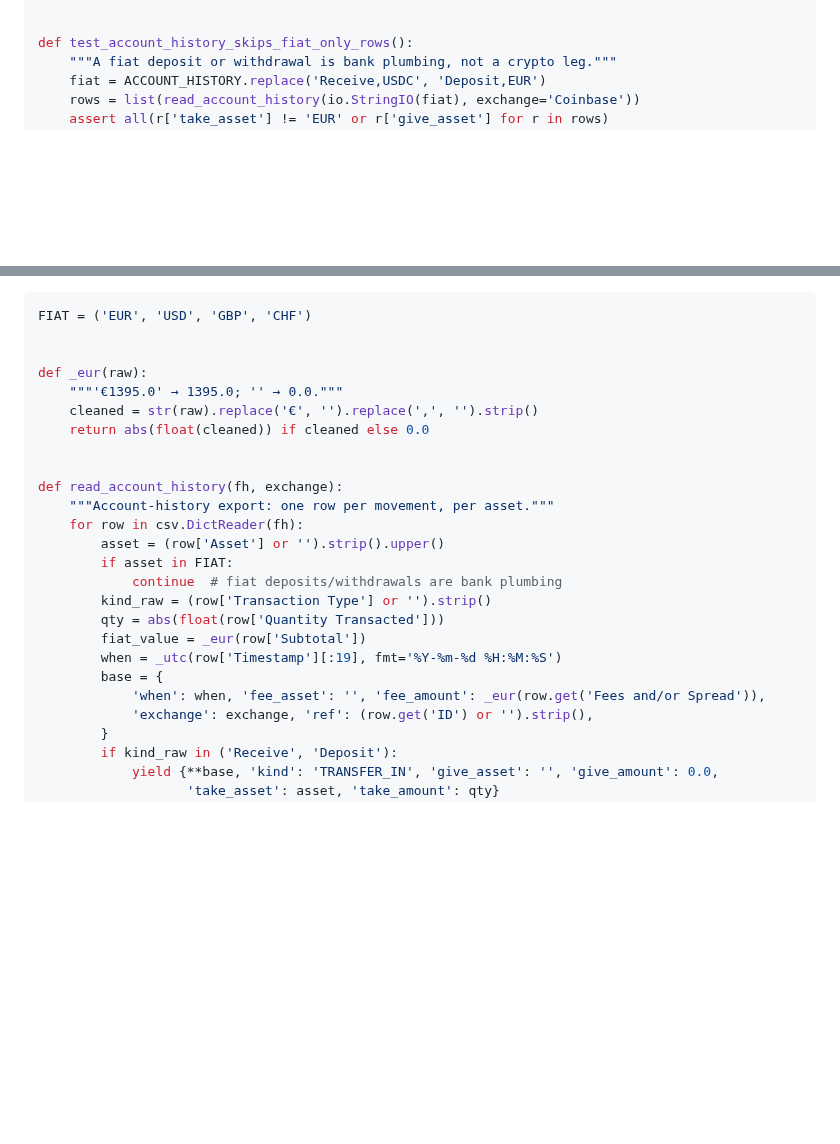
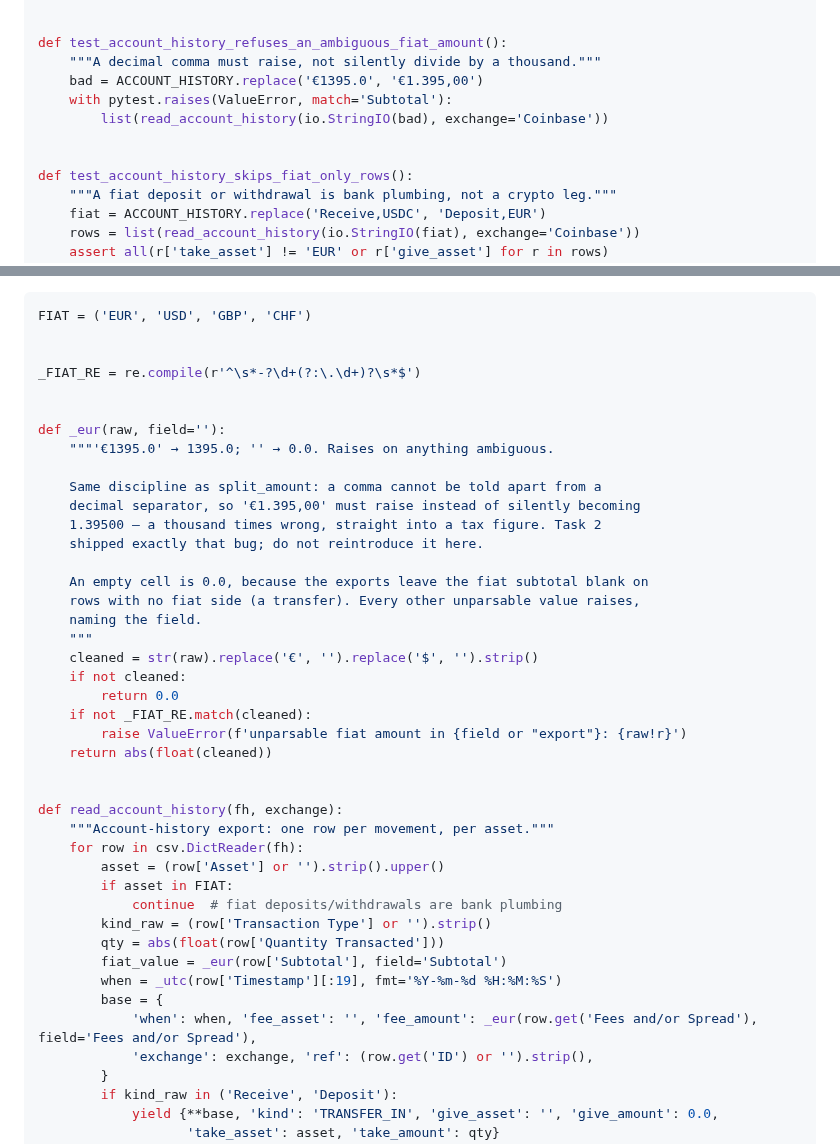
Before and after one commit to gabridome/crypto-fifo-tracker, a Markdown page: doc/plans/2026-10-16-non-btc-legs.md, 2 parts joined by grey strips. Rendered like a GitHub page; blank space fills up the shorter version.

Commit message:
docs(plan): task 3's fiat parser must refuse an ambiguous comma too
The task 2 review found that a blind .replace(',', '') turns '1.234,56' into
1.23456 with no error — a thousandfold error landing in a tax figure. The
plan's _eur helper for task 3 carried the same line. It now validates with a
regex, keeps the empty cell as 0.0 (the exports blank the fiat subtotal on
transfer rows), names the field in the error, and the task gains a test for
the comma case.

Co-Authored-By: Claude Opus 5 <noreply@anthropic.com>

```diff
--- a/doc/plans/2026-10-16-non-btc-legs.md
+++ b/doc/plans/2026-10-16-non-btc-legs.md
@@ -369,6 +369,13 @@ def test_account_history_classifies_receive_sell_and_withdrawal():
     assert rows[2]['take_amount'] == pytest.approx(46500.0)
 
 
+def test_account_history_refuses_an_ambiguous_fiat_amount():
+    """A decimal comma must raise, not silently divide by a thousand."""
+    bad = ACCOUNT_HISTORY.replace('€1395.0', '€1.395,00')
+    with pytest.raises(ValueError, match='Subtotal'):
+        list(read_account_history(io.StringIO(bad), exchange='Coinbase'))
+
+
 def test_account_history_skips_fiat_only_rows():
     """A fiat deposit or withdrawal is bank plumbing, not a crypto leg."""
     fiat = ACCOUNT_HISTORY.replace('Receive,USDC', 'Deposit,EUR')
@@ -388,10 +395,27 @@ Expected: FAIL — `ImportError: cannot import name 'read_account_history'`.
 FIAT = ('EUR', 'USD', 'GBP', 'CHF')
 
 
-def _eur(raw):
-    """'€1395.0' → 1395.0; '' → 0.0."""
-    cleaned = str(raw).replace('€', '').replace(',', '').strip()
-    return abs(float(cleaned)) if cleaned else 0.0
+_FIAT_RE = re.compile(r'^\s*-?\d+(?:\.\d+)?\s*$')
+
+
+def _eur(raw, field=''):
+    """'€1395.0' → 1395.0; '' → 0.0. Raises on anything ambiguous.
+
+    Same discipline as split_amount: a comma cannot be told apart from a
+    decimal separator, so '€1.395,00' must raise instead of silently becoming
+    1.39500 — a thousand times wrong, straight into a tax figure. Task 2
+    shipped exactly that bug; do not reintroduce it here.
+
+    An empty cell is 0.0, because the exports leave the fiat subtotal blank on
+    rows with no fiat side (a transfer). Every other unparsable value raises,
+    naming the field.
+    """
+    cleaned = str(raw).replace('€', '').replace('$', '').strip()
+    if not cleaned:
+        return 0.0
+    if not _FIAT_RE.match(cleaned):
+        raise ValueError(f'unparsable fiat amount in {field or "export"}: {raw!r}')
+    return abs(float(cleaned))
 
 
 def read_account_history(fh, exchange):
@@ -402,10 +426,10 @@ def read_account_history(fh, exchange):
             continue  # fiat deposits/withdrawals are bank plumbing
         kind_raw = (row['Transaction Type'] or '').strip()
         qty = abs(float(row['Quantity Transacted']))
-        fiat_value = _eur(row['Subtotal'])
+        fiat_value = _eur(row['Subtotal'], field='Subtotal')
         when = _utc(row['Timestamp'][:19], fmt='%Y-%m-%d %H:%M:%S')
         base = {
-            'when': when, 'fee_asset': '', 'fee_amount': _eur(row.get('Fees and/or Spread')),
+            'when': when, 'fee_asset': '', 'fee_amount': _eur(row.get('Fees and/or Spread'), field='Fees and/or Spread'),
             'exchange': exchange, 'ref': (row.get('ID') or '').strip(),
         }
         if kind_raw in ('Receive', 'Deposit'):
```
